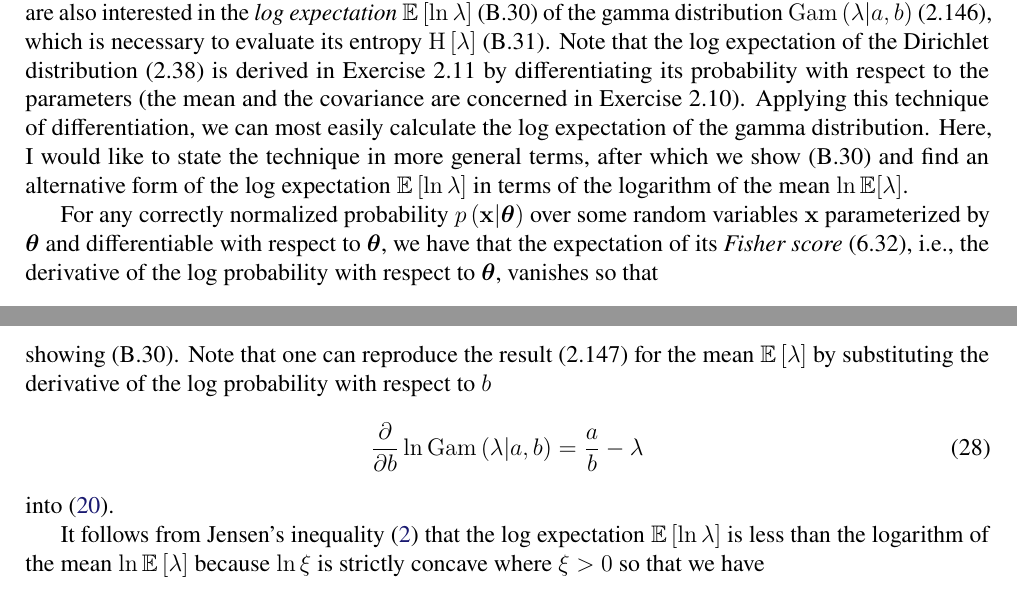
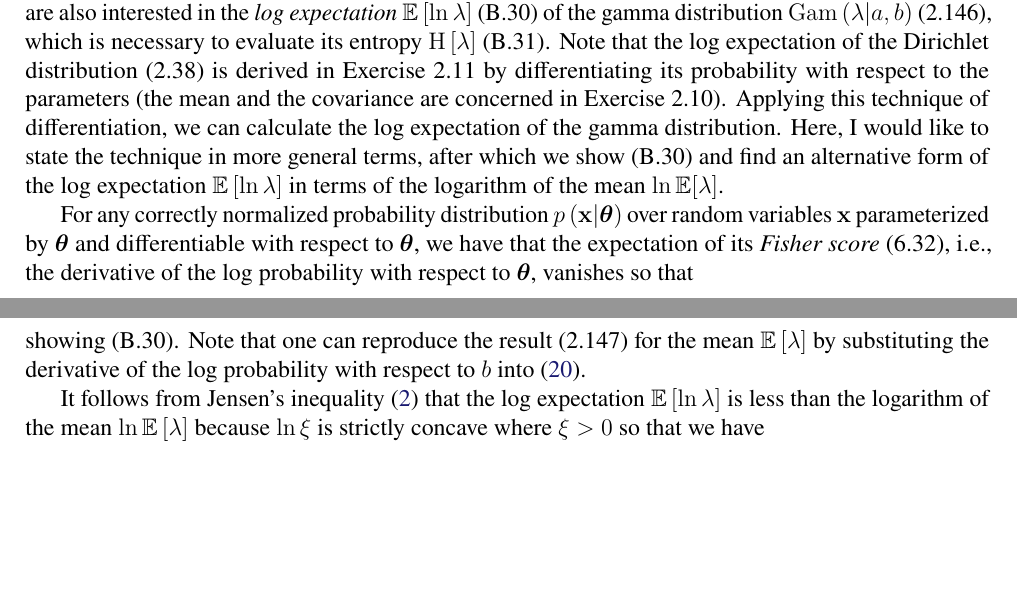
Before and after one commit to yousuketakada/prml_errata, a LaTeX document (prml_errata.tex): two parts of page 6 of 37, joined at a grey line, cut so that both start at the same text, the shorter picture padded with empty space. Compiled offline with pdfLaTeX.

Commit message:
Edit erratum for (2.147) and (2.148)

```diff
--- a/prml_errata.tex
+++ b/prml_errata.tex
@@ -452,14 +452,14 @@ Note that the log expectation of the Dirichlet distribution~(2.38) is
 derived in Exercise~2.11 by differentiating its probability with respect to the parameters
 (the mean and the covariance are concerned in Exercise~2.10).
 Applying this technique of differentiation,
-we can most easily calculate the log expectation of the gamma distribution.
+we can calculate the log expectation of the gamma distribution.
 Here, I would like to state the technique in more general terms,
 after which we show (B.30) and
 find an alternative form of the log expectation~$\mathbb{E}\left[ \ln\lambda \right]$
 in terms of the logarithm of the mean~$\ln\mathbb{E}[\lambda]$.
 
-For any correctly normalized probability~$p\left(\mathbf{x}\middle|\bm{\theta}\right)$
-over some random variables~$\mathbf{x}$
+For any correctly normalized probability distribution~$p\left(\mathbf{x}\middle|\bm{\theta}\right)$
+over random variables~$\mathbf{x}$
 parameterized by $\bm{\theta}$ and differentiable with respect to $\bm{\theta}$,
 we have that the expectation of its \emph{Fisher score}~(6.32),
 i.e., the derivative of the log probability with respect to $\bm{\theta}$,
@@ -512,10 +512,6 @@ we obtain
 showing (B.30).
 Note that one can reproduce the result~(2.147) for the mean $\mathbb{E}\left[ \lambda \right]$
 by substituting the derivative of the log probability with respect to $b$
-\begin{equation}
-\frac{\partial}{\partial b} \ln\operatorname{Gam}\left(\lambda\middle|a, b\right)
-= \frac{a}{b} - \lambda
-\end{equation}
 into \eqref{eq:expected_fisher_score}.
 
 It follows from Jensen's inequality~\eqref{eq:Jensen_inequality_expectation_with_z} that
```
